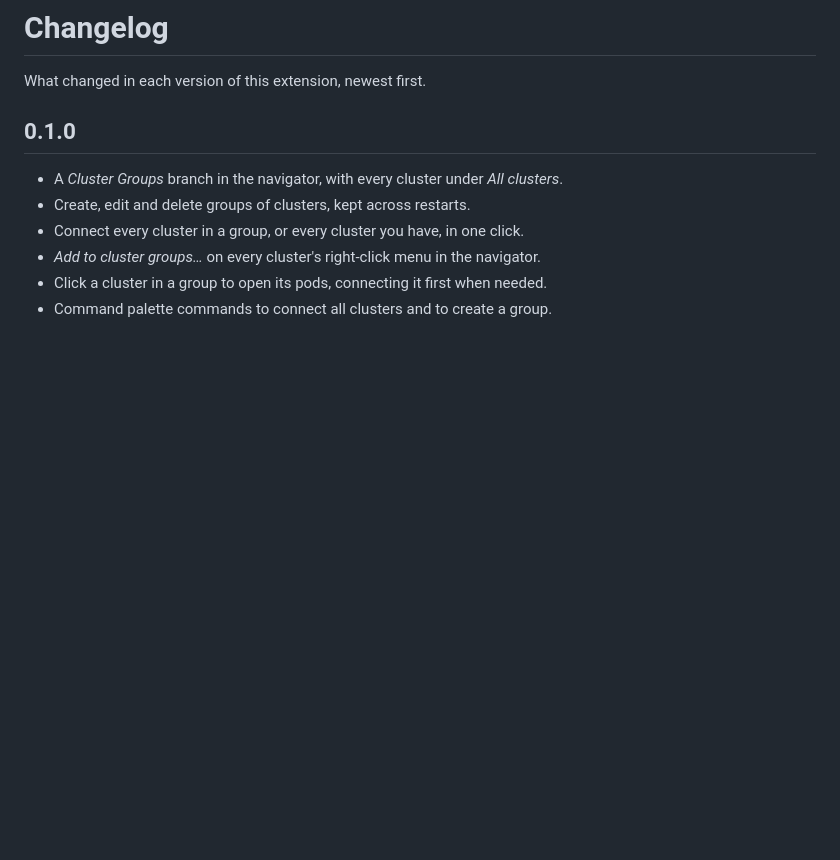
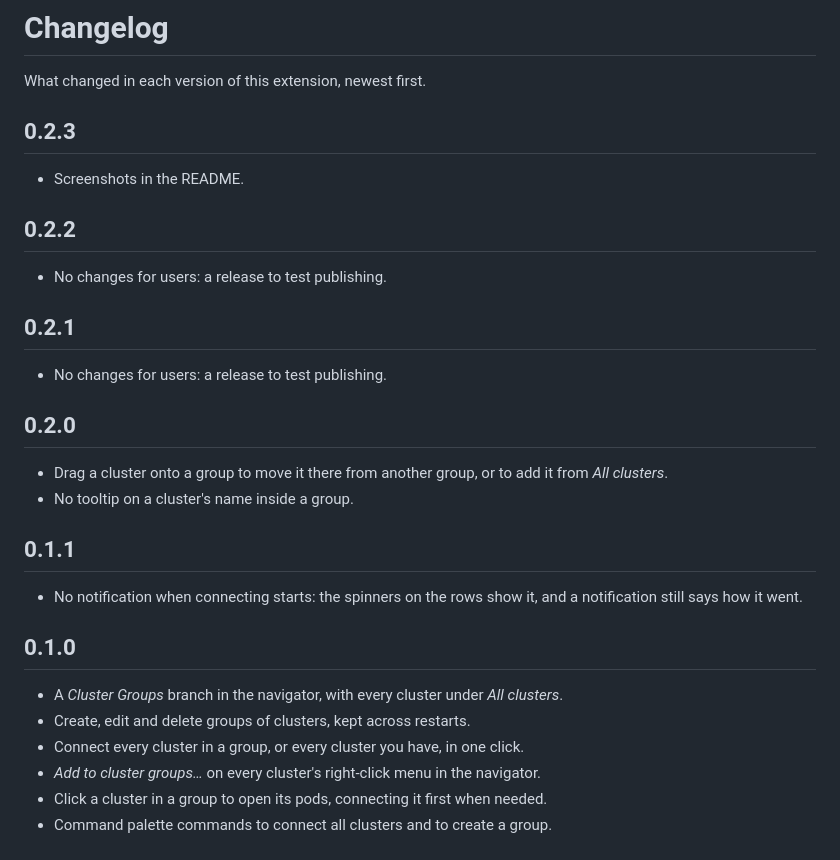
Before and after one commit to Iku-turso/lens-cluster-groups, a Markdown page: CHANGELOG.md, the part around the change. Drawn GitHub-style; blank space fills up the shorter version.

```diff
--- a/CHANGELOG.md
+++ b/CHANGELOG.md
@@ -1,6 +1,27 @@
 # Changelog
 
 What changed in each version of this extension, newest first.
+
+## 0.2.3
+
+- Screenshots in the README.
+
+## 0.2.2
+
+- No changes for users: a release to test publishing.
+
+## 0.2.1
+
+- No changes for users: a release to test publishing.
+
+## 0.2.0
+
+- Drag a cluster onto a group to move it there from another group, or to add it from *All clusters*.
+- No tooltip on a cluster's name inside a group.
+
+## 0.1.1
+
+- No notification when connecting starts: the spinners on the rows show it, and a notification still says how it went.
 
 ## 0.1.0
 
```
Also changed, not shown: README.md (+10 -0 lines), assets/screenshots/drag-and-drop.png (added), assets/screenshots/groups.png (added), assets/screenshots/new-group.png (added), 6 other files.
